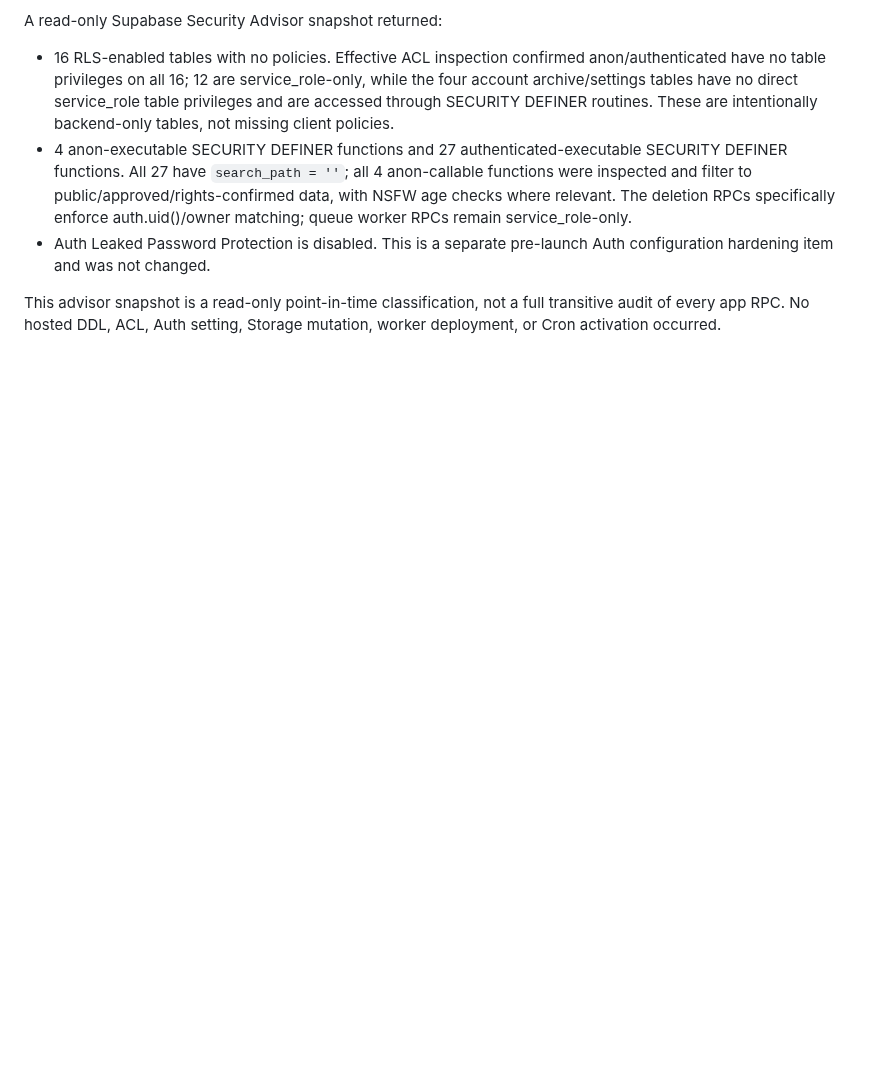
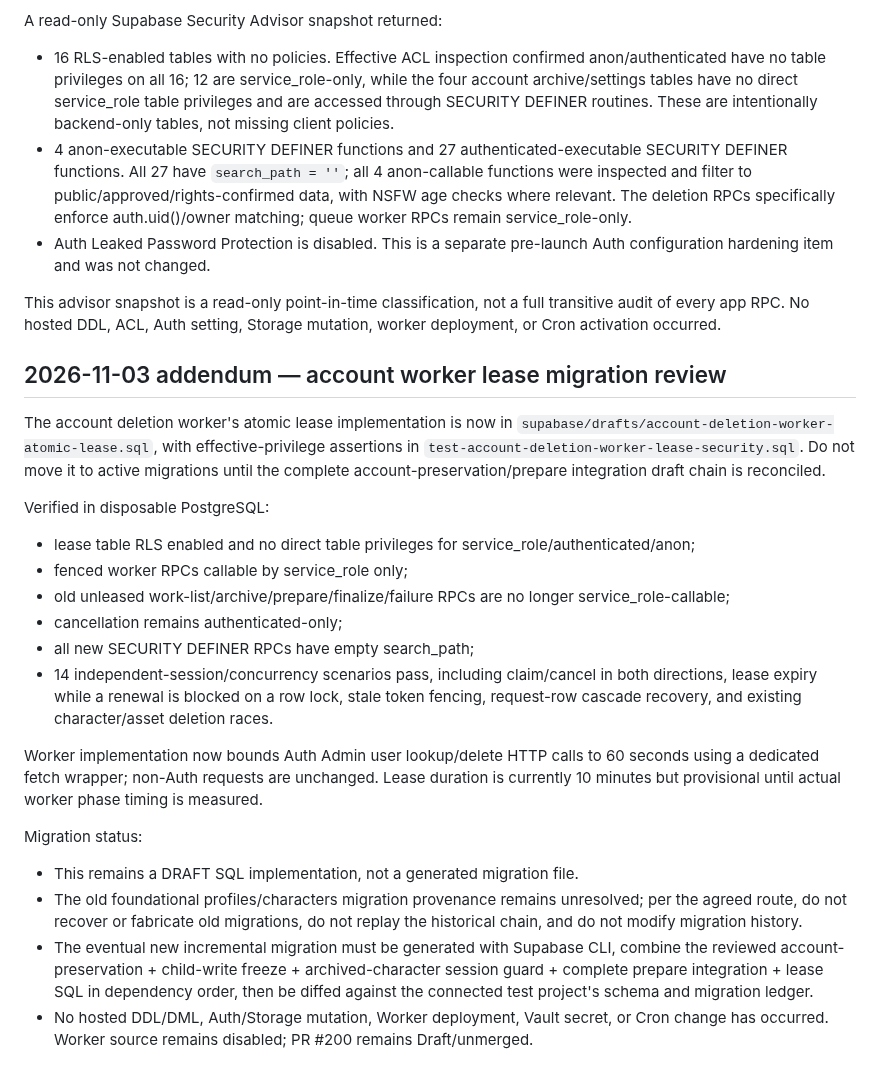
Before and after one commit to elmjp1990-ux/my-ai-roleplay, a Markdown page: supabase/drafts/pr200-migration-security-review-2026-11-03.md, the part around the change. GitHub-like rendering; blank space fills up the shorter version.

Commit message:
docs: add account worker lease ACL and migration rollout review

```diff
--- a/supabase/drafts/pr200-migration-security-review-2026-11-03.md
+++ b/supabase/drafts/pr200-migration-security-review-2026-11-03.md
@@ -88,3 +88,24 @@ A read-only Supabase Security Advisor snapshot returned:
 - Auth Leaked Password Protection is disabled. This is a separate pre-launch Auth configuration hardening item and was not changed.
 
 This advisor snapshot is a read-only point-in-time classification, not a full transitive audit of every app RPC. No hosted DDL, ACL, Auth setting, Storage mutation, worker deployment, or Cron activation occurred.
+
+
+## 2026-11-03 addendum — account worker lease migration review
+
+The account deletion worker's atomic lease implementation is now in `supabase/drafts/account-deletion-worker-atomic-lease.sql`, with effective-privilege assertions in `test-account-deletion-worker-lease-security.sql`. Do not move it to active migrations until the complete account-preservation/prepare integration draft chain is reconciled.
+
+Verified in disposable PostgreSQL:
+- lease table RLS enabled and no direct table privileges for service_role/authenticated/anon;
+- fenced worker RPCs callable by service_role only;
+- old unleased work-list/archive/prepare/finalize/failure RPCs are no longer service_role-callable;
+- cancellation remains authenticated-only;
+- all new SECURITY DEFINER RPCs have empty search_path;
+- 14 independent-session/concurrency scenarios pass, including claim/cancel in both directions, lease expiry while a renewal is blocked on a row lock, stale token fencing, request-row cascade recovery, and existing character/asset deletion races.
+
+Worker implementation now bounds Auth Admin user lookup/delete HTTP calls to 60 seconds using a dedicated fetch wrapper; non-Auth requests are unchanged. Lease duration is currently 10 minutes but provisional until actual worker phase timing is measured.
+
+Migration status:
+- This remains a DRAFT SQL implementation, not a generated migration file.
+- The old foundational profiles/characters migration provenance remains unresolved; per the agreed route, do not recover or fabricate old migrations, do not replay the historical chain, and do not modify migration history.
+- The eventual new incremental migration must be generated with Supabase CLI, combine the reviewed account-preservation + child-write freeze + archived-character session guard + complete prepare integration + lease SQL in dependency order, then be diffed against the connected test project's schema and migration ledger.
+- No hosted DDL/DML, Auth/Storage mutation, Worker deployment, Vault secret, or Cron change has occurred. Worker source remains disabled; PR #200 remains Draft/unmerged.
```
